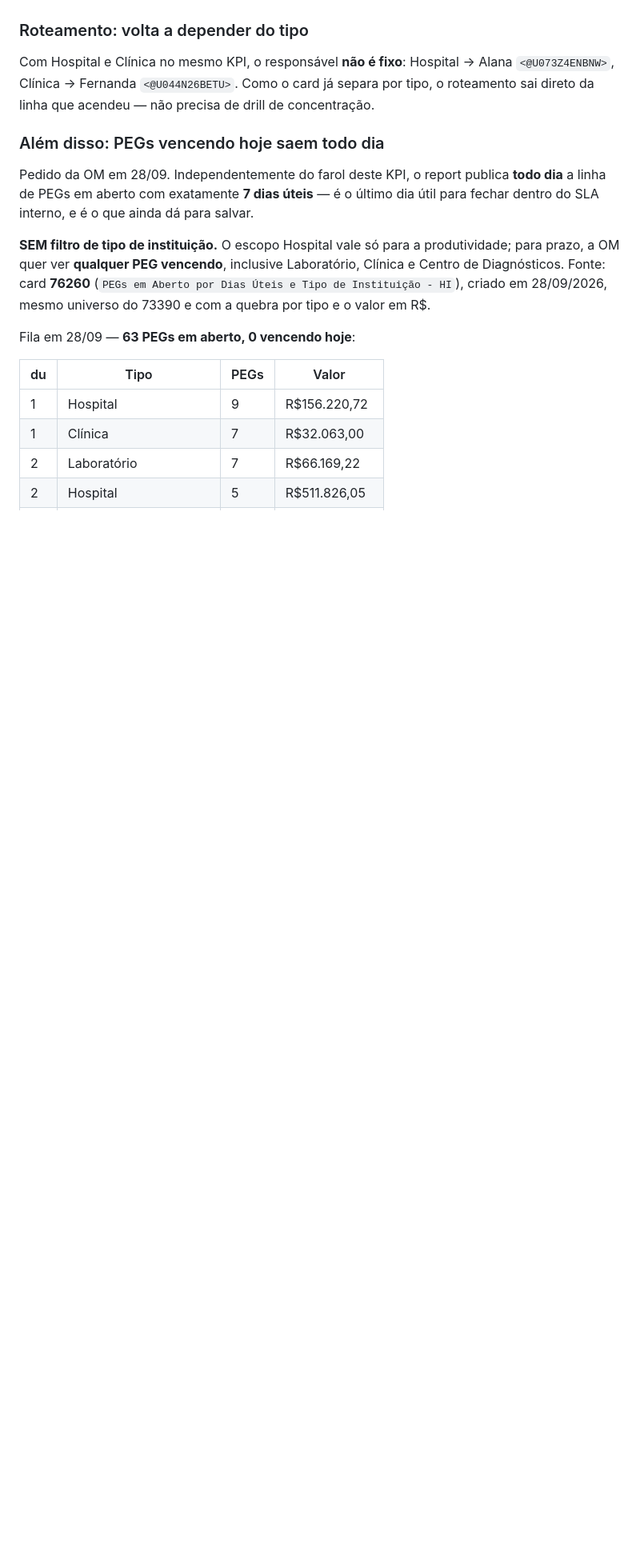
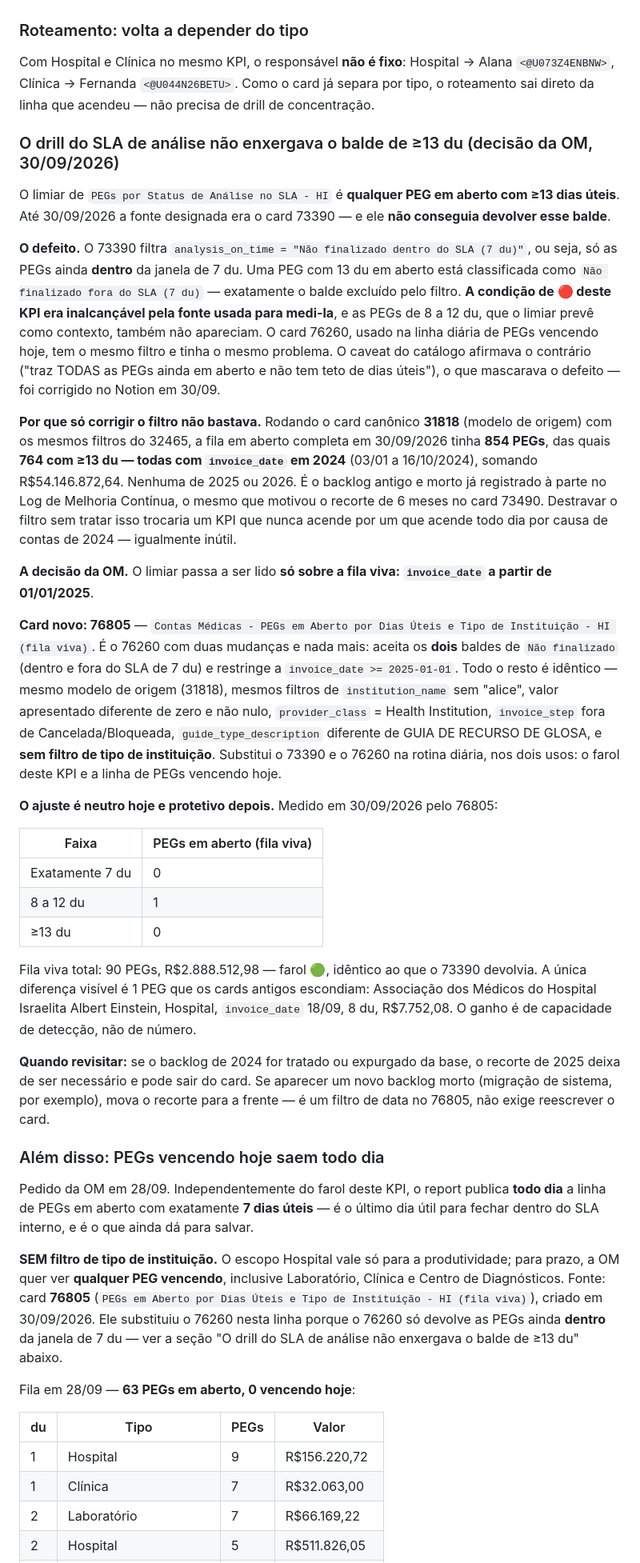
Before and after one commit to juborges-alice/validador-glosas, a Markdown page: daily-contas-medicas/shared/00-identificadores.md, the part around one of its changes. Shown at 80% size. GitHub-like rendering; blank space fills up the shorter version.

Commit message:
Corrige o limiar de PEGs por Status de Análise no SLA: fila viva e card 76805
O limiar do KPI é "qualquer PEG em aberto com >=13 dias úteis", mas o card
73390, designado como fonte, filtra analysis_on_time = "Não finalizado dentro
do SLA (7 du)" — só as PEGs ainda dentro da janela de 7 du. Uma PEG com 13 du
está classificada como "fora do SLA", exatamente o balde excluído. A condição
de vermelho era inalcançável pela fonte que a media, e as PEGs de 8 a 12 du,
previstas no limiar como contexto, também não apareciam. O card 76260, usado
na linha diária de PEGs vencendo hoje, tinha o mesmo filtro.

Corrigir só o filtro não bastava: das 854 PEGs em aberto medidas em 30/09/2026,
764 tinham >=13 du e todas eram de 2024 (backlog morto já registrado à parte).
Lido sobre a fila inteira o KPI ficaria vermelho todos os dias.

Decisão da OM em 30/09/2026: ler o limiar só sobre a fila viva (invoice_date a
partir de 2025) e corrigir o caveat do catálogo. Card 76805 criado como cópia
do 76260 com os dois baldes de "Não finalizado" e o recorte de 2025.

Neutro hoje e protetivo depois: 90 PEGs na fila viva, 0 em 7 du, 1 em 8 du e
0 em >=13 du — farol verde, igual ao que o 73390 devolvia. A diferença é 1 PEG
que os cards antigos escondiam e a capacidade de o vermelho disparar de fato.

Co-Authored-By: Claude Opus 5 <noreply@anthropic.com>
Claude-Session: https://claude.ai/code/session_013WND2sQW2hSwMSLTwPKzng

```diff
--- a/daily-contas-medicas/shared/00-identificadores.md
+++ b/daily-contas-medicas/shared/00-identificadores.md
@@ -609,6 +609,59 @@ Com Hospital e Clínica no mesmo KPI, o responsável **não é fixo**: Hospital
 `<@U073Z4ENBNW>`, Clínica → Fernanda `<@U044N26BETU>`. Como o card já separa por tipo, o
 roteamento sai direto da linha que acendeu — não precisa de drill de concentração.
 
+### O drill do SLA de análise não enxergava o balde de ≥13 du (decisão da OM, 30/09/2026)
+
+O limiar de `PEGs por Status de Análise no SLA - HI` é **qualquer PEG em aberto com ≥13 dias
+úteis**. Até 30/09/2026 a fonte designada era o card 73390 — e ele **não conseguia devolver esse
+balde**.
+
+**O defeito.** O 73390 filtra `analysis_on_time = "Não finalizado dentro do SLA (7 du)"`, ou seja,
+só as PEGs ainda **dentro** da janela de 7 du. Uma PEG com 13 du em aberto está classificada como
+`Não finalizado fora do SLA (7 du)` — exatamente o balde excluído pelo filtro. **A condição de 🔴
+deste KPI era inalcançável pela fonte usada para medi-la**, e as PEGs de 8 a 12 du, que o limiar
+prevê como contexto, também não apareciam. O card 76260, usado na linha diária de PEGs vencendo
+hoje, tem o mesmo filtro e tinha o mesmo problema. O caveat do catálogo afirmava o contrário
+("traz TODAS as PEGs ainda em aberto e não tem teto de dias úteis"), o que mascarava o defeito —
+foi corrigido no Notion em 30/09.
+
+**Por que só corrigir o filtro não bastava.** Rodando o card canônico **31818** (modelo de origem)
+com os mesmos filtros do 32465, a fila em aberto completa em 30/09/2026 tinha **854 PEGs**, das
+quais **764 com ≥13 du — todas com `invoice_date` em 2024** (03/01 a 16/10/2024), somando
+R$54.146.872,64. Nenhuma de 2025 ou 2026. É o backlog antigo e morto já registrado à parte no Log
+de Melhoria Contínua, o mesmo que motivou o recorte de 6 meses no card 73490. Destravar o filtro
+sem tratar isso trocaria um KPI que nunca acende por um que acende todo dia por causa de contas de
+2024 — igualmente inútil.
+
+**A decisão da OM.** O limiar passa a ser lido **só sobre a fila viva: `invoice_date` a partir de
+01/01/2025**.
+
+**Card novo: 76805** — `Contas Médicas - PEGs em Aberto por Dias Úteis e Tipo de Instituição - HI
+(fila viva)`. É o 76260 com duas mudanças e nada mais: aceita os **dois** baldes de `Não
+finalizado` (dentro e fora do SLA de 7 du) e restringe a `invoice_date >= 2025-01-01`. Todo o
+resto é idêntico — mesmo modelo de origem (31818), mesmos filtros de `institution_name` sem
+"alice", valor apresentado diferente de zero e não nulo, `provider_class` = Health Institution,
+`invoice_step` fora de Cancelada/Bloqueada, `guide_type_description` diferente de GUIA DE RECURSO
+DE GLOSA, e **sem filtro de tipo de instituição**. Substitui o 73390 e o 76260 na rotina diária,
+nos dois usos: o farol deste KPI e a linha de PEGs vencendo hoje.
+
+**O ajuste é neutro hoje e protetivo depois.** Medido em 30/09/2026 pelo 76805:
+
+| Faixa | PEGs em aberto (fila viva) |
+|---|---|
+| Exatamente 7 du | 0 |
+| 8 a 12 du | 1 |
+| ≥13 du | 0 |
+
+Fila viva total: 90 PEGs, R$2.888.512,98 — farol 🟢, idêntico ao que o 73390 devolvia. A única
+diferença visível é 1 PEG que os cards antigos escondiam: Associação dos Médicos do Hospital
+Israelita Albert Einstein, Hospital, `invoice_date` 18/09, 8 du, R$7.752,08. O ganho é de
+capacidade de detecção, não de número.
+
+**Quando revisitar:** se o backlog de 2024 for tratado ou expurgado da base, o recorte de 2025
+deixa de ser necessário e pode sair do card. Se aparecer um novo backlog morto (migração de
+sistema, por exemplo), mova o recorte para a frente — é um filtro de data no 76805, não exige
+reescrever o card.
+
 ### Além disso: PEGs vencendo hoje saem todo dia
 
 Pedido da OM em 28/09. Independentemente do farol deste KPI, o report publica **todo dia** a linha
@@ -617,8 +670,10 @@ interno, e é o que ainda dá para salvar.
 
 **SEM filtro de tipo de instituição.** O escopo Hospital vale só para a produtividade; para prazo,
 a OM quer ver **qualquer PEG vencendo**, inclusive Laboratório, Clínica e Centro de Diagnósticos.
-Fonte: card **76260** (`PEGs em Aberto por Dias Úteis e Tipo de Instituição - HI`), criado em
-28/09/2026, mesmo universo do 73390 e com a quebra por tipo e o valor em R$.
+Fonte: card **76805** (`PEGs em Aberto por Dias Úteis e Tipo de Instituição - HI (fila viva)`),
+criado em 30/09/2026. Ele substituiu o 76260 nesta linha porque o 76260 só devolve as PEGs ainda
+**dentro** da janela de 7 du — ver a seção "O drill do SLA de análise não enxergava o balde de ≥13
+du" abaixo.
 
 Fila em 28/09 — **63 PEGs em aberto, 0 vencendo hoje**:
 
```
Also changed, not shown: other parts of daily-contas-medicas/shared/00-identificadores.md (+4 -4 lines), daily-contas-medicas/01-report-slack/SKILL.md (+7 -3 lines), daily-contas-medicas/shared/01-regras-de-registro.md (+8 -2 lines).
